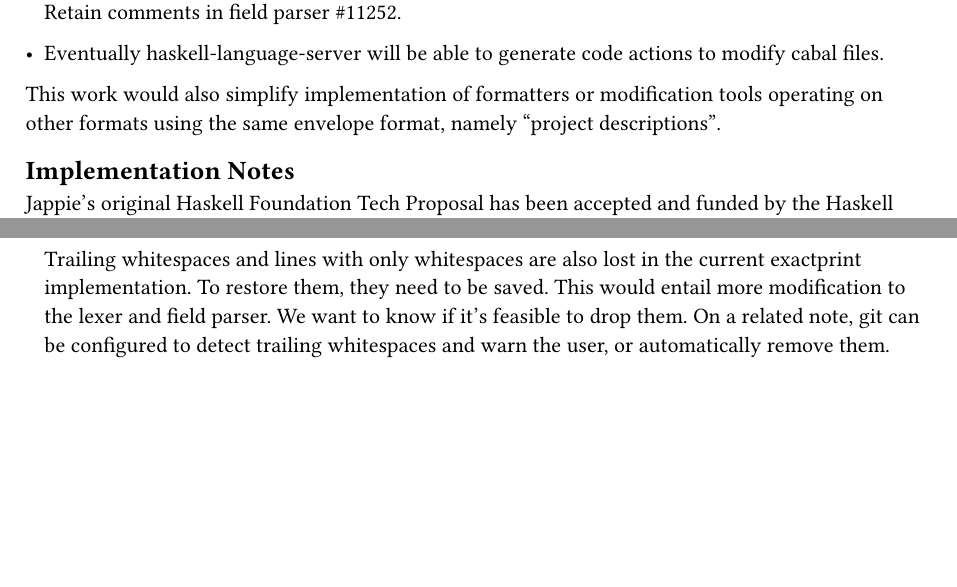
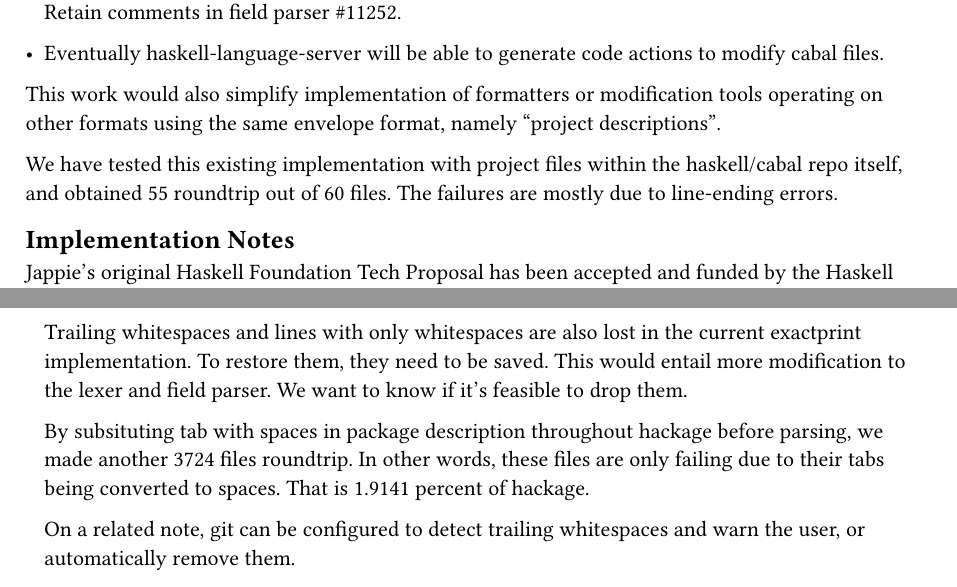
Before and after one commit to haskell/cabal-proposals, a Typst document (proposals/cabal-exactprint.typ): two parts of pages 10 and 11 of 11, joined at a grey line, cut so that both start at the same text, the shorter picture padded with empty space. Compiled offline with Typst 0.15.

Commit message:
add description about project files

```diff
--- a/proposals/cabal-exactprint.typ
+++ b/proposals/cabal-exactprint.typ
@@ -741,6 +741,10 @@ It would also benefit existing programs that depend on Cabal:
 This work would also simplify implementation of formatters or modification tools operating on
 other formats using the same envelope format, namely #(references.project-description-documentation.override-name)["project descriptions"].
 
+We have tested this existing implementation with project files within the haskell/cabal repo
+itself, and obtained 55 roundtrip out of 60 files. The failures are mostly due to line-ending
+errors.
+
 == Implementation Notes
 
 #references.jappie-original-twg-proposal.get-link has been accepted and funded by the Haskell Foundation.
@@ -764,6 +768,11 @@ describe the modification API in terms of lens.
   Trailing whitespaces and lines with only whitespaces are also lost in the current exactprint implementation.
   To restore them, they need to be saved. This would entail more modification to the lexer and field parser.
   We want to know if it's feasible to drop them.
+
+  By subsituting tab with spaces in package description throughout hackage before parsing, we
+  made another 3724 files roundtrip. In other words, these files are only failing due to their tabs
+  being converted to spaces. That is 1.9141 percent of hackage.
+
   On a related note, git can be configured to detect trailing whitespaces and warn the user, or
   automatically remove them.
 
```
